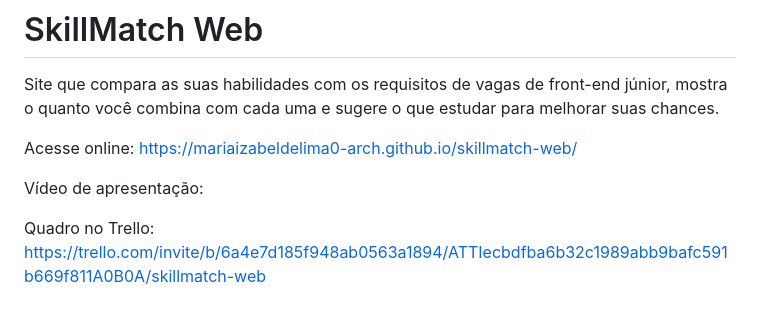
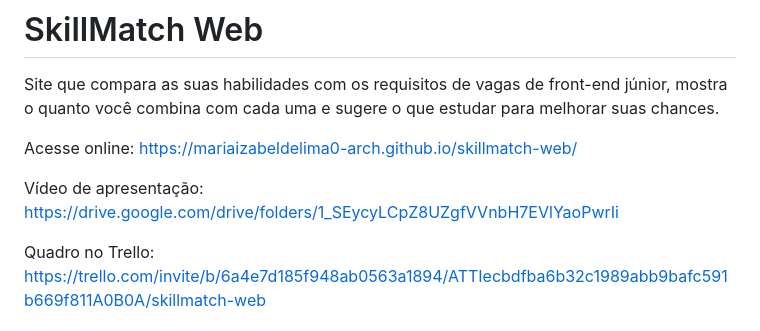
Before and after one commit to mariaizabeldelima0-arch/skillmatch-web, a Markdown page: README.md, the part around the change. Drawn GitHub-style.

Commit message:
Vídeo de apresentação
Updated the presentation video link in the README.

```diff
--- a/README.md
+++ b/README.md
@@ -4,7 +4,7 @@ Site que compara as suas habilidades com os requisitos de vagas de front-end jú
 
 Acesse online: https://mariaizabeldelima0-arch.github.io/skillmatch-web/
 
-Vídeo de apresentação:
+Vídeo de apresentação: https://drive.google.com/drive/folders/1_SEycyLCpZ8UZgfVVnbH7EVlYaoPwrIi
 
 Quadro no Trello: https://trello.com/invite/b/6a4e7d185f948ab0563a1894/ATTIecbdfba6b32c1989abb9bafc591b669f811A0B0A/skillmatch-web
 
```
